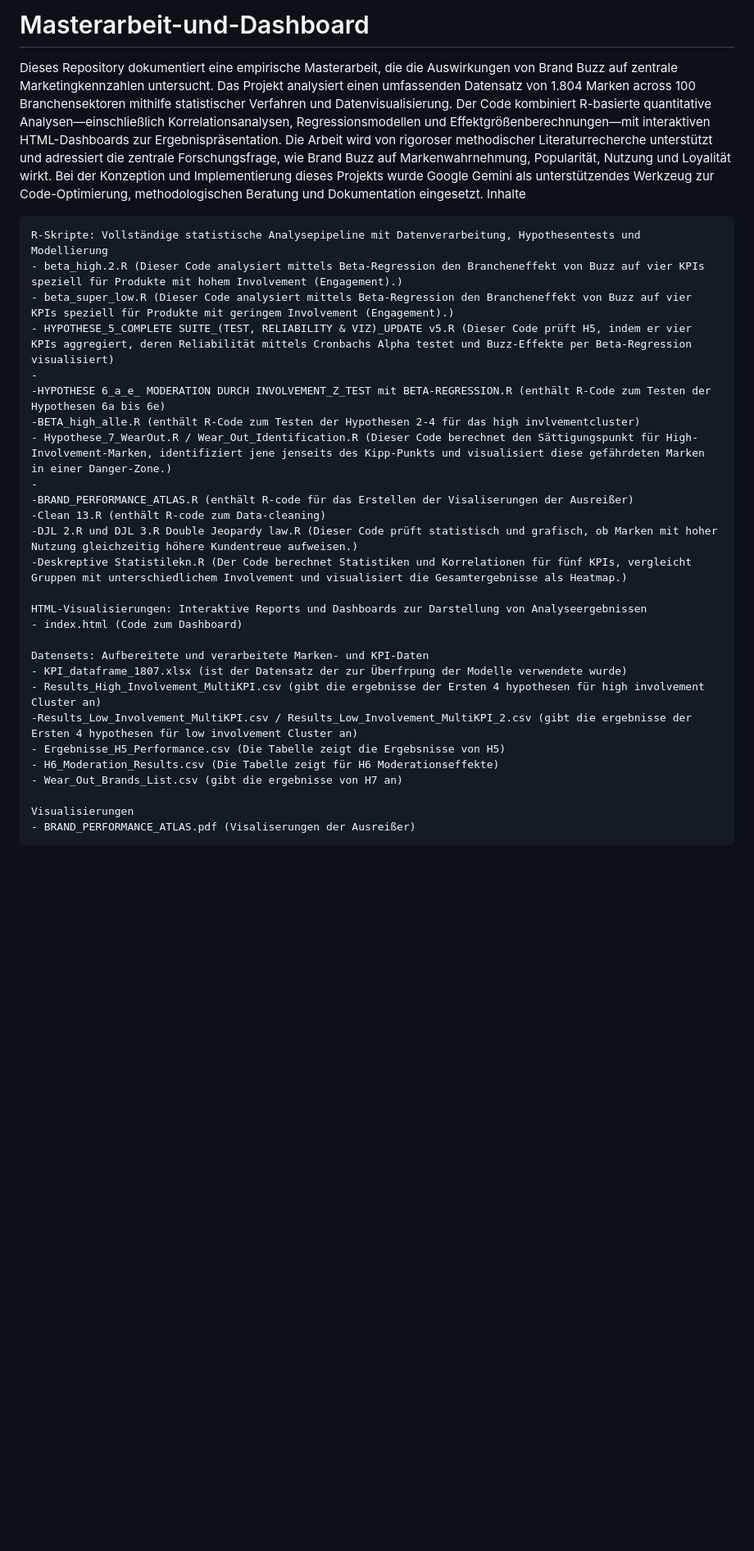
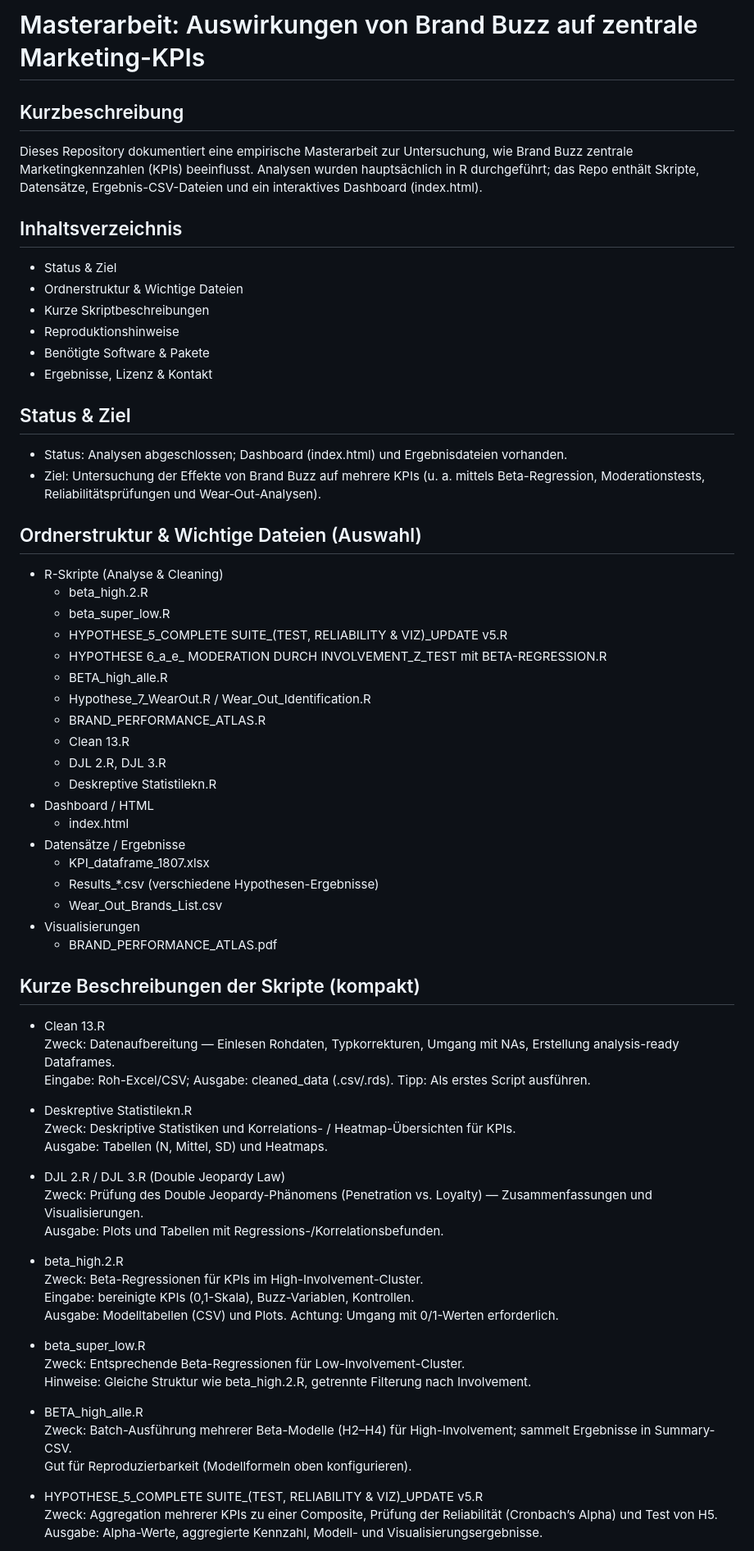
Before and after one commit to Nubsi030/Masterarbeit-und-Dashboard, a Markdown page: README.md, the part around one of its changes. Shown at 82% size. GitHub-like rendering; blank space fills up the shorter version.

Commit message:
Revise README for clarity and structure
Updated the README to provide a concise overview of the repository, including project goals, script descriptions, dataset details, and a reproduction guide.

```diff
--- a/README.md
+++ b/README.md
@@ -1,31 +1,74 @@
-# Masterarbeit-und-Dashboard
-Dieses Repository dokumentiert eine empirische Masterarbeit, die die Auswirkungen von Brand Buzz auf zentrale Marketingkennzahlen untersucht. Das Projekt analysiert einen umfassenden Datensatz von 1.804 Marken across 100 Branchensektoren mithilfe statistischer Verfahren und Datenvisualisierung. Der Code kombiniert R-basierte quantitative Analysen—einschließlich Korrelationsanalysen, Regressionsmodellen und Effektgrößenberechnungen—mit interaktiven HTML-Dashboards zur Ergebnispräsentation. Die Arbeit wird von rigoroser methodischer Literaturrecherche unterstützt und adressiert die zentrale Forschungsfrage, wie Brand Buzz auf Markenwahrnehmung, Popularität, Nutzung und Loyalität wirkt. Bei der Konzeption und Implementierung dieses Projekts wurde Google Gemini als unterstützendes Werkzeug zur Code-Optimierung, methodologischen Beratung und Dokumentation eingesetzt.
-Inhalte
+# Masterarbeit: Auswirkungen von Brand Buzz auf zentrale Marketing-KPIs
 
-    R-Skripte: Vollständige statistische Analysepipeline mit Datenverarbeitung, Hypothesentests und Modellierung
-    - beta_high.2.R (Dieser Code analysiert mittels Beta-Regression den Brancheneffekt von Buzz auf vier KPIs speziell für Produkte mit hohem Involvement (Engagement).)
-    - beta_super_low.R (Dieser Code analysiert mittels Beta-Regression den Brancheneffekt von Buzz auf vier KPIs speziell für Produkte mit geringem Involvement (Engagement).)
-    - HYPOTHESE_5_COMPLETE SUITE_(TEST, RELIABILITY & VIZ)_UPDATE v5.R (Dieser Code prüft H5, indem er vier KPIs aggregiert, deren Reliabilität mittels Cronbachs Alpha testet und Buzz-Effekte per Beta-Regression visualisiert)
-    -
-    -HYPOTHESE 6_a_e_ MODERATION DURCH INVOLVEMENT_Z_TEST mit BETA-REGRESSION.R (enthält R-Code zum Testen der Hypothesen 6a bis 6e)
-    -BETA_high_alle.R (enthält R-Code zum Testen der Hypothesen 2-4 für das high invlvementcluster)
-    - Hypothese_7_WearOut.R / Wear_Out_Identification.R (Dieser Code berechnet den Sättigungspunkt für High-Involvement-Marken, identifiziert jene jenseits des Kipp-Punkts und visualisiert diese gefährdeten Marken in einer Danger-Zone.)
-    -
-    -BRAND_PERFORMANCE_ATLAS.R (enthält R-code für das Erstellen der Visaliserungen der Ausreißer)
-    -Clean 13.R (enthält R-code zum Data-cleaning)
-    -DJL 2.R und DJL 3.R Double Jeopardy law.R (Dieser Code prüft statistisch und grafisch, ob Marken mit hoher Nutzung gleichzeitig höhere Kundentreue aufweisen.)
-    -Deskreptive Statistilekn.R (Der Code berechnet Statistiken und Korrelationen für fünf KPIs, vergleicht Gruppen mit unterschiedlichem Involvement und visualisiert die Gesamtergebnisse als Heatmap.)
+Kurzbeschreibung
+----------------
+Dieses Repository dokumentiert eine empirische Masterarbeit zur Untersuchung, wie Brand Buzz zentrale Marketingkennzahlen (KPIs) beeinflusst. Analysen wurden hauptsächlich in R durchgeführt; das Repo enthält Skripte, Datensätze, Ergebnis-CSV-Dateien und ein interaktives Dashboard (index.html).
 
-    HTML-Visualisierungen: Interaktive Reports und Dashboards zur Darstellung von Analyseergebnissen
-    - index.html (Code zum Dashboard)
+Inhaltsverzeichnis
+------------------
+- Status & Ziel
+- Ordnerstruktur & Wichtige Dateien
+- Kurze Skriptbeschreibungen
+- Reproduktionshinweise
+- Benötigte Software & Pakete
+- Ergebnisse, Lizenz & Kontakt
 
-    Datensets: Aufbereitete und verarbeitete Marken- und KPI-Daten
-    - KPI_dataframe_1807.xlsx (ist der Datensatz der zur Überfrpung der Modelle verwendete wurde)
-    - Results_High_Involvement_MultiKPI.csv (gibt die ergebnisse der Ersten 4 hypothesen für high involvement Cluster an)
-    -Results_Low_Involvement_MultiKPI.csv / Results_Low_Involvement_MultiKPI_2.csv (gibt die ergebnisse der Ersten 4 hypothesen für low involvement Cluster an)
-    - Ergebnisse_H5_Performance.csv (Die Tabelle zeigt die Ergebsnisse von H5)
-    - H6_Moderation_Results.csv (Die Tabelle zeigt für H6 Moderationseffekte)
-    - Wear_Out_Brands_List.csv (gibt die ergebnisse von H7 an)
+Status & Ziel
+-------------
+- Status: Analysen abgeschlossen; Dashboard (index.html) und Ergebnisdateien vorhanden.
+- Ziel: Untersuchung der Effekte von Brand Buzz auf mehrere KPIs (u. a. mittels Beta-Regression, Moderationstests, Reliabilitätsprüfungen und Wear‑Out-Analysen).
 
-    Visualisierungen
-    - BRAND_PERFORMANCE_ATLAS.pdf (Visaliserungen der Ausreißer)
+Ordnerstruktur & Wichtige Dateien (Auswahl)
+------------------------------------------
+- R-Skripte (Analyse & Cleaning)
+  - beta_high.2.R
+  - beta_super_low.R
+  - HYPOTHESE_5_COMPLETE SUITE_(TEST, RELIABILITY & VIZ)_UPDATE v5.R
+  - HYPOTHESE 6_a_e_ MODERATION DURCH INVOLVEMENT_Z_TEST mit BETA-REGRESSION.R
+  - BETA_high_alle.R
+  - Hypothese_7_WearOut.R / Wear_Out_Identification.R
+  - BRAND_PERFORMANCE_ATLAS.R
+  - Clean 13.R
+  - DJL 2.R, DJL 3.R
+  - Deskreptive Statistilekn.R
+- Dashboard / HTML
+  - index.html
+- Datensätze / Ergebnisse
+  - KPI_dataframe_1807.xlsx
+  - Results_*.csv (verschiedene Hypothesen-Ergebnisse)
+  - Wear_Out_Brands_List.csv
+- Visualisierungen
+  - BRAND_PERFORMANCE_ATLAS.pdf
+
+Kurze Beschreibungen der Skripte (kompakt)
+------------------------------------------
+
+- Clean 13.R
+  Zweck: Datenaufbereitung — Einlesen Rohdaten, Typkorrekturen, Umgang mit NAs, Erstellung analysis-ready Dataframes.
+  Eingabe: Roh-Excel/CSV; Ausgabe: cleaned_data (.csv/.rds). Tipp: Als erstes Script ausführen.
+
+- Deskreptive Statistilekn.R
+  Zweck: Deskriptive Statistiken und Korrelations- / Heatmap-Übersichten für KPIs.
+  Ausgabe: Tabellen (N, Mittel, SD) und Heatmaps.
+
+- DJL 2.R / DJL 3.R (Double Jeopardy Law)
+  Zweck: Prüfung des Double Jeopardy-Phänomens (Penetration vs. Loyalty) — Zusammenfassungen und Visualisierungen.
+  Ausgabe: Plots und Tabellen mit Regressions-/Korrelationsbefunden.
+
+- beta_high.2.R
+  Zweck: Beta-Regressionen für KPIs im High-Involvement-Cluster.
+  Eingabe: bereinigte KPIs (0,1-Skala), Buzz-Variablen, Kontrollen.
+  Ausgabe: Modelltabellen (CSV) und Plots. Achtung: Umgang mit 0/1-Werten erforderlich.
+
+- beta_super_low.R
+  Zweck: Entsprechende Beta-Regressionen für Low-Involvement-Cluster.
+  Hinweise: Gleiche Struktur wie beta_high.2.R, getrennte Filterung nach Involvement.
+
+- BETA_high_alle.R
+  Zweck: Batch-Ausführung mehrerer Beta-Modelle (H2–H4) für High-Involvement; sammelt Ergebnisse in Summary-CSV.
+  Gut für Reproduzierbarkeit (Modellformeln oben konfigurieren).
+
+- HYPOTHESE_5_COMPLETE SUITE_(TEST, RELIABILITY & VIZ)_UPDATE v5.R
+  Zweck: Aggregation mehrerer KPIs zu einer Composite, Prüfung der Reliabilität (Cronbach’s Alpha) und Test von H5.
+  Ausgabe: Alpha-Werte, aggregierte Kennzahl, Modell- und Visualisierungsergebnisse.
+
```
Also changed, not shown: other parts of README.md (+25 -0 lines).
